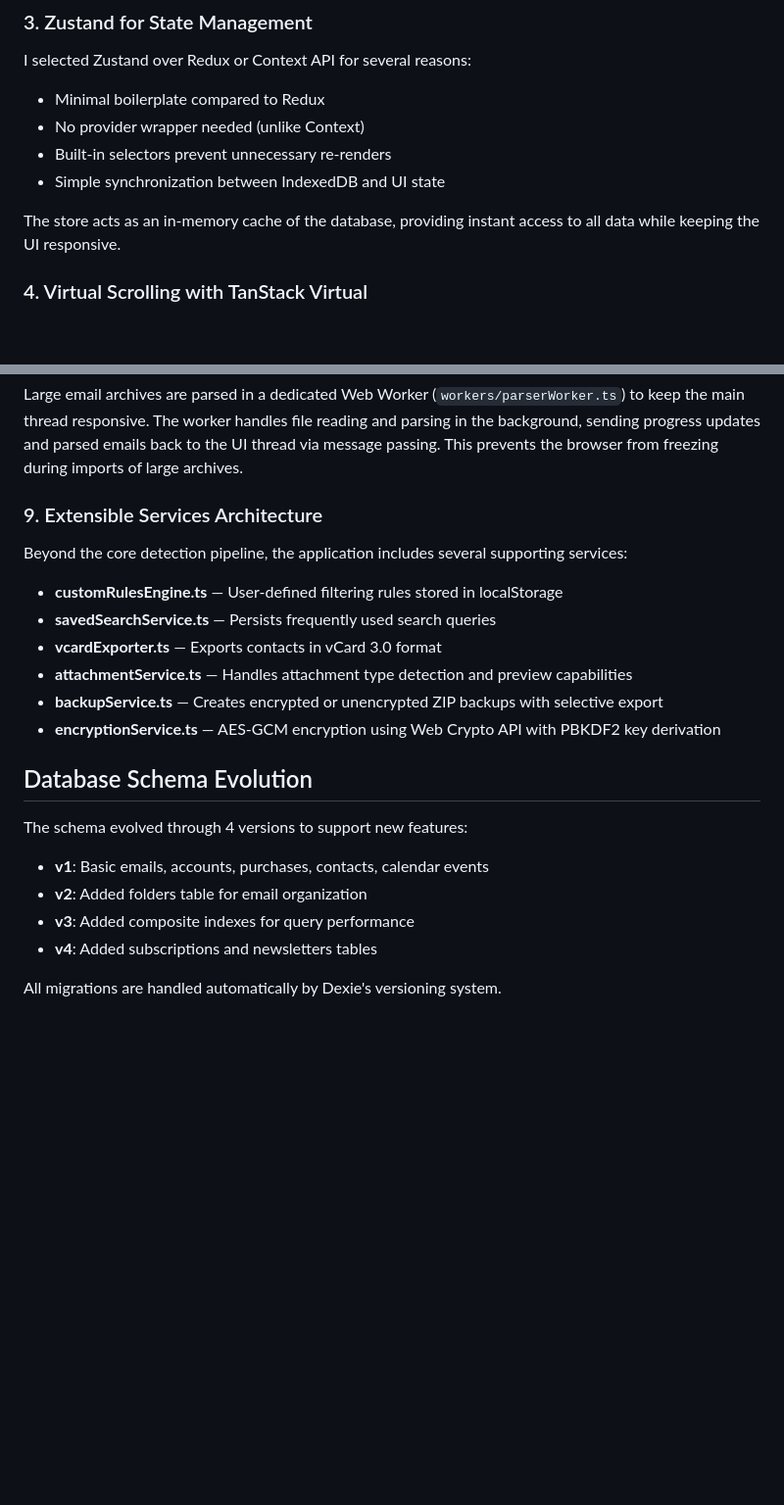
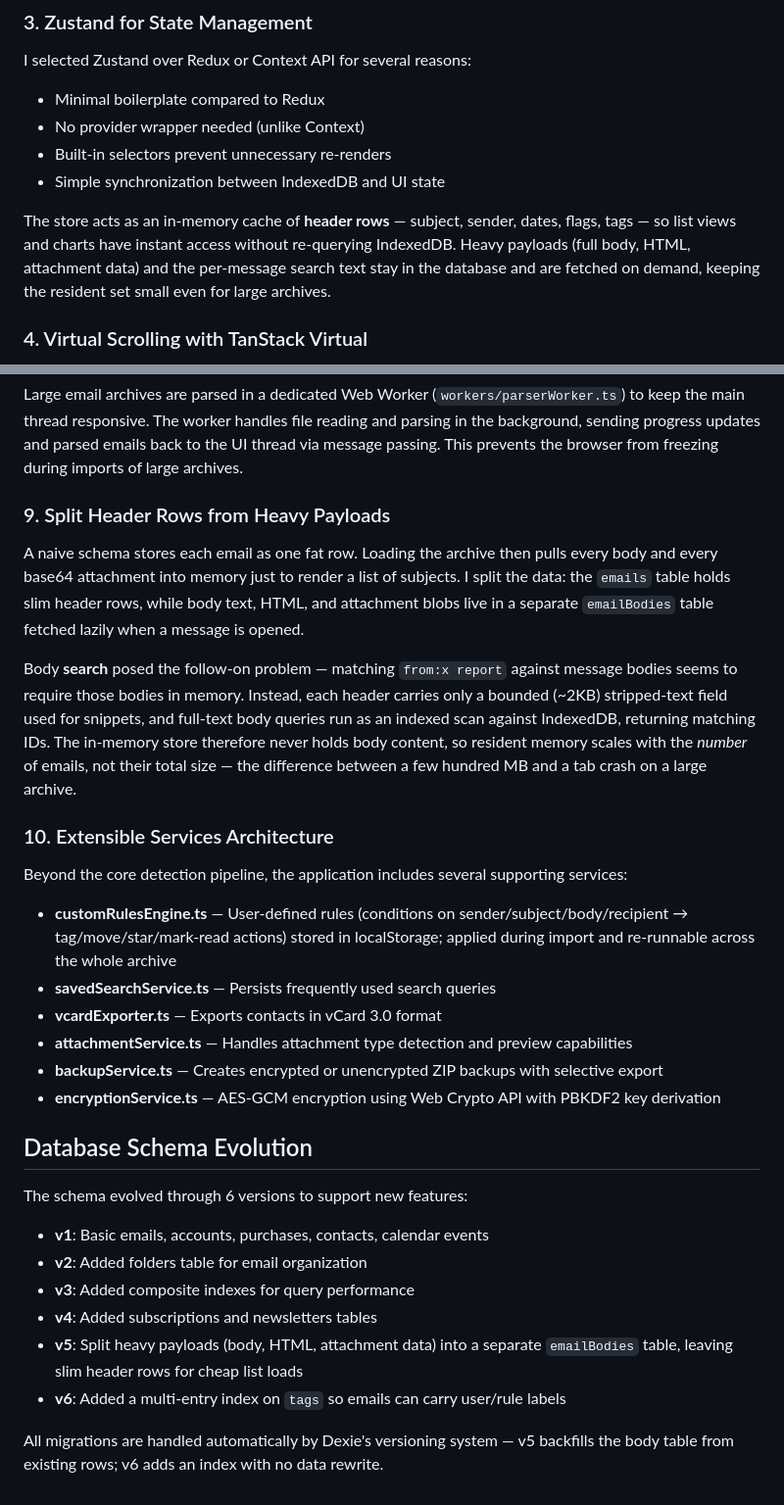
Before and after one commit to Technical-1/EmailAnalyzer, a Markdown page: .portfolio/architecture.md, 2 parts joined by grey strips. Shown at 98% size. Drawn GitHub-style; blank space fills up the shorter version.

```diff
--- a/.portfolio/architecture.md
+++ b/.portfolio/architecture.md
@@ -139,7 +139,7 @@ I selected Zustand over Redux or Context API for several reasons:
 - Built-in selectors prevent unnecessary re-renders
 - Simple synchronization between IndexedDB and UI state
 
-The store acts as an in-memory cache of the database, providing instant access to all data while keeping the UI responsive.
+The store acts as an in-memory cache of **header rows** — subject, sender, dates, flags, tags — so list views and charts have instant access without re-querying IndexedDB. Heavy payloads (full body, HTML, attachment data) and the per-message search text stay in the database and are fetched on demand, keeping the resident set small even for large archives.
 
 ### 4. Virtual Scrolling with TanStack Virtual
 
@@ -174,11 +174,17 @@ Each email format (OLM, MBOX, Gmail Takeout) has its own dedicated parser. This
 
 Large email archives are parsed in a dedicated Web Worker (`workers/parserWorker.ts`) to keep the main thread responsive. The worker handles file reading and parsing in the background, sending progress updates and parsed emails back to the UI thread via message passing. This prevents the browser from freezing during imports of large archives.
 
-### 9. Extensible Services Architecture
+### 9. Split Header Rows from Heavy Payloads
+
+A naive schema stores each email as one fat row. Loading the archive then pulls every body and every base64 attachment into memory just to render a list of subjects. I split the data: the `emails` table holds slim header rows, while body text, HTML, and attachment blobs live in a separate `emailBodies` table fetched lazily when a message is opened.
+
+Body **search** posed the follow-on problem — matching `from:x report` against message bodies seems to require those bodies in memory. Instead, each header carries only a bounded (~2KB) stripped-text field used for snippets, and full-text body queries run as an indexed scan against IndexedDB, returning matching IDs. The in-memory store therefore never holds body content, so resident memory scales with the *number* of emails, not their total size — the difference between a few hundred MB and a tab crash on a large archive.
+
+### 10. Extensible Services Architecture
 
 Beyond the core detection pipeline, the application includes several supporting services:
 
-- **customRulesEngine.ts** — User-defined filtering rules stored in localStorage
+- **customRulesEngine.ts** — User-defined rules (conditions on sender/subject/body/recipient → tag/move/star/mark-read actions) stored in localStorage; applied during import and re-runnable across the whole archive
 - **savedSearchService.ts** — Persists frequently used search queries
 - **vcardExporter.ts** — Exports contacts in vCard 3.0 format
 - **attachmentService.ts** — Handles attachment type detection and preview capabilities
@@ -187,11 +193,13 @@ Beyond the core detection pipeline, the application includes several supporting
 
 ## Database Schema Evolution
 
-The schema evolved through 4 versions to support new features:
+The schema evolved through 6 versions to support new features:
 
 - **v1**: Basic emails, accounts, purchases, contacts, calendar events
 - **v2**: Added folders table for email organization
 - **v3**: Added composite indexes for query performance
 - **v4**: Added subscriptions and newsletters tables
+- **v5**: Split heavy payloads (body, HTML, attachment data) into a separate `emailBodies` table, leaving slim header rows for cheap list loads
+- **v6**: Added a multi-entry index on `tags` so emails can carry user/rule labels
 
-All migrations are handled automatically by Dexie's versioning system.
+All migrations are handled automatically by Dexie's versioning system — v5 backfills the body table from existing rows; v6 adds an index with no data rewrite.
```
Also changed, not shown: .portfolio/qa.md (+13 -10 lines), README.md (+2 -1 lines).
